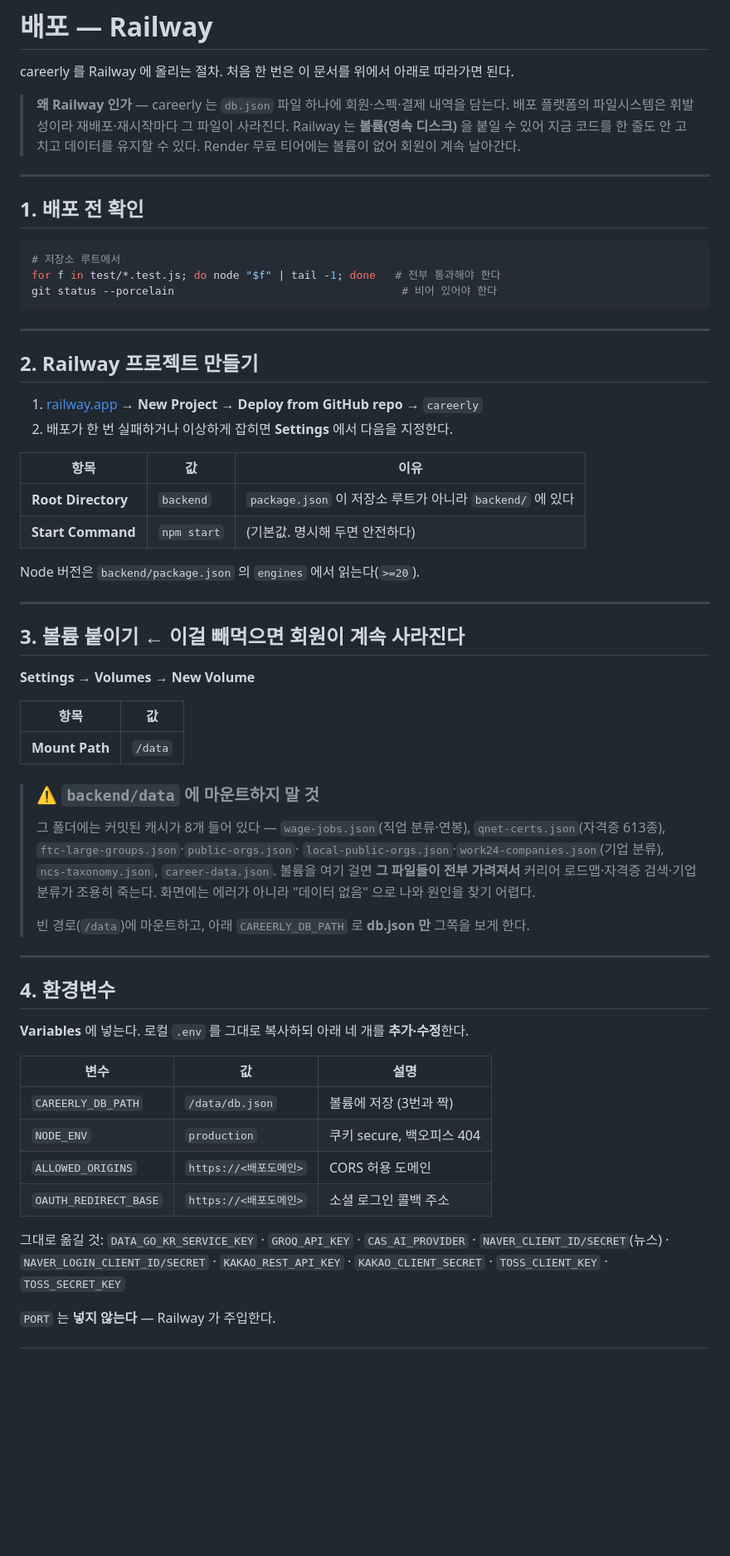
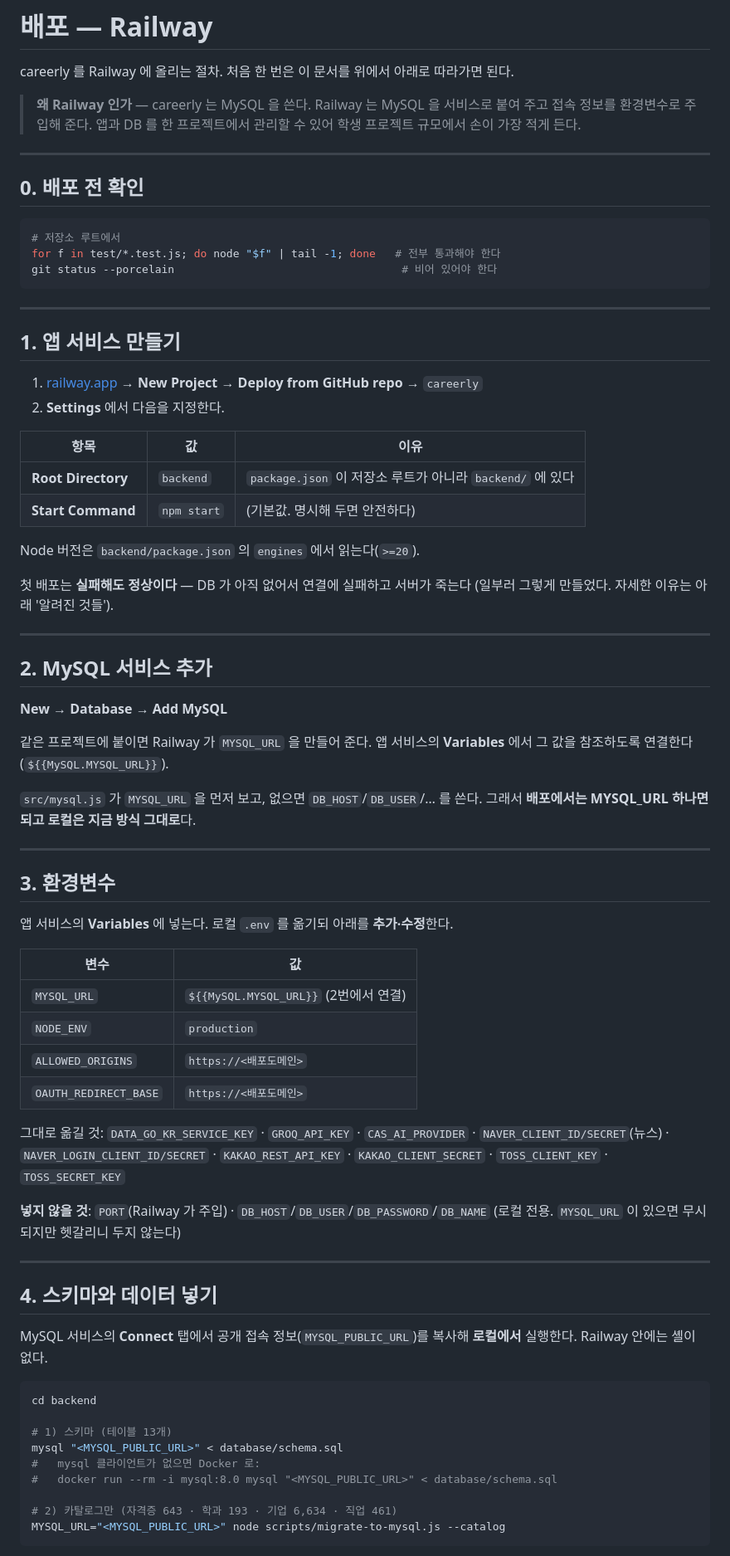
Before and after one commit to YoungIn02642/careerly, a Markdown page: docs/배포.md, the part around one of its changes. Shown at 83% size. Rendered like a GitHub page; blank space fills up the shorter version.

Commit message:
docs(deploy): 배포 절차를 MySQL 기준으로 다시 쓴다
볼륨에 db.json 을 얹는 방식이 없어졌다. Railway 의 MySQL 서비스를 붙이고
MYSQL_URL 하나만 넘기면 되므로 절차가 짧아졌다.

── 이 문서가 막아야 할 실수 ──
스키마·데이터 투입은 로컬에서 공개 접속 URL 로 해야 한다. Railway 안에는 셸이 없어
migrate 스크립트를 돌릴 자리가 없다는 점을 모르면 여기서 막힌다.

회원 데이터는 옮기지 않는다 — 로컬 db.json 은 대부분 데모 시드이고 테스트 계정도
섞여 있다. 카탈로그만 넣고 실제 가입자를 받는다.

직업 분류 트리는 서버가 메모리에 캐시하므로 카탈로그를 갱신해도 재배포해야 반영된다.

── 실측 확인 ──
Railway 가 주는 형태(MYSQL_URL 한 줄)로 운영 모드를 띄워 통과시켰다: 백오피스 404 ·
콜백이 배포 도메인 · 직업 461 · 자격증/기업 LIKE 검색 · 통계 1,508/1,188.
접속 정보를 틀리면 '연결 실패' 로그와 함께 서버가 뜨지 않는 것도 확인했다.

Co-Authored-By: Claude Opus 5 (1M context) <noreply@anthropic.com>

````diff
--- a/docs/배포.md
+++ b/docs/배포.md
@@ -2,14 +2,13 @@
 
 careerly 를 Railway 에 올리는 절차. 처음 한 번은 이 문서를 위에서 아래로 따라가면 된다.
 
-> **왜 Railway 인가** — careerly 는 `db.json` 파일 하나에 회원·스펙·결제 내역을 담는다.
-> 배포 플랫폼의 파일시스템은 휘발성이라 재배포·재시작마다 그 파일이 사라진다.
-> Railway 는 **볼륨(영속 디스크)** 을 붙일 수 있어 지금 코드를 한 줄도 안 고치고
-> 데이터를 유지할 수 있다. Render 무료 티어에는 볼륨이 없어 회원이 계속 날아간다.
+> **왜 Railway 인가** — careerly 는 MySQL 을 쓴다. Railway 는 MySQL 을 서비스로 붙여
+> 주고 접속 정보를 환경변수로 주입해 준다. 앱과 DB 를 한 프로젝트에서 관리할 수 있어
+> 학생 프로젝트 규모에서 손이 가장 적게 든다.
 
 ---
 
-## 1. 배포 전 확인
+## 0. 배포 전 확인
 
 ```bash
 # 저장소 루트에서
@@ -19,10 +18,10 @@ git status --porcelain                                   # 비어 있어야 한
 
 ---
 
-## 2. Railway 프로젝트 만들기
+## 1. 앱 서비스 만들기
 
 1. [railway.app](https://railway.app) → **New Project → Deploy from GitHub repo** → `careerly`
-2. 배포가 한 번 실패하거나 이상하게 잡히면 **Settings** 에서 다음을 지정한다.
+2. **Settings** 에서 다음을 지정한다.
 
 | 항목 | 값 | 이유 |
 |---|---|---|
@@ -31,41 +30,57 @@ git status --porcelain                                   # 비어 있어야 한
 
 Node 버전은 `backend/package.json` 의 `engines` 에서 읽는다(`>=20`).
 
----
-
-## 3. 볼륨 붙이기 ← **이걸 빼먹으면 회원이 계속 사라진다**
-
-**Settings → Volumes → New Volume**
-
-| 항목 | 값 |
-|---|---|
-| **Mount Path** | `/data` |
-
-> ### ⚠️ `backend/data` 에 마운트하지 말 것
-> 그 폴더에는 커밋된 캐시가 8개 들어 있다 — `wage-jobs.json`(직업 분류·연봉),
-> `qnet-certs.json`(자격증 613종), `ftc-large-groups.json`·`public-orgs.json`·
-> `local-public-orgs.json`·`work24-companies.json`(기업 분류), `ncs-taxonomy.json`,
-> `career-data.json`.
-> 볼륨을 여기 걸면 **그 파일들이 전부 가려져서** 커리어 로드맵·자격증 검색·기업 분류가
-> 조용히 죽는다. 화면에는 에러가 아니라 "데이터 없음" 으로 나와 원인을 찾기 어렵다.
->
-> 빈 경로(`/data`)에 마운트하고, 아래 `CAREERLY_DB_PATH` 로 **db.json 만** 그쪽을 보게 한다.
+첫 배포는 **실패해도 정상이다** — DB 가 아직 없어서 연결에 실패하고 서버가 죽는다
+(일부러 그렇게 만들었다. 자세한 이유는 아래 '알려진 것들').
 
 ---
 
-## 4. 환경변수
+## 2. MySQL 서비스 추가
 
-**Variables** 에 넣는다. 로컬 `.env` 를 그대로 복사하되 아래 네 개를 **추가·수정**한다.
+**New → Database → Add MySQL**
 
-| 변수 | 값 | 설명 |
-|---|---|---|
-| `CAREERLY_DB_PATH` | `/data/db.json` | 볼륨에 저장 (3번과 짝) |
-| `NODE_ENV` | `production` | 쿠키 secure, 백오피스 404 |
-| `ALLOWED_ORIGINS` | `https://<배포도메인>` | CORS 허용 도메인 |
-| `OAUTH_REDIRECT_BASE` | `https://<배포도메인>` | 소셜 로그인 콜백 주소 |
+같은 프로젝트에 붙이면 Railway 가 `MYSQL_URL` 을 만들어 준다. 앱 서비스의
+**Variables** 에서 그 값을 참조하도록 연결한다(`${{MySQL.MYSQL_URL}}`).
+
+`src/mysql.js` 가 `MYSQL_URL` 을 먼저 보고, 없으면 `DB_HOST`/`DB_USER`/… 를 쓴다.
+그래서 **배포에서는 MYSQL_URL 하나면 되고 로컬은 지금 방식 그대로**다.
+
+---
+
+## 3. 환경변수
+
+앱 서비스의 **Variables** 에 넣는다. 로컬 `.env` 를 옮기되 아래를 **추가·수정**한다.
+
+| 변수 | 값 |
+|---|---|
+| `MYSQL_URL` | `${{MySQL.MYSQL_URL}}` (2번에서 연결) |
+| `NODE_ENV` | `production` |
+| `ALLOWED_ORIGINS` | `https://<배포도메인>` |
+| `OAUTH_REDIRECT_BASE` | `https://<배포도메인>` |
 
 그대로 옮길 것: `DATA_GO_KR_SERVICE_KEY` · `GROQ_API_KEY` · `CAS_AI_PROVIDER` ·
 `NAVER_CLIENT_ID/SECRET`(뉴스) · `NAVER_LOGIN_CLIENT_ID/SECRET` ·
 `KAKAO_REST_API_KEY` · `KAKAO_CLIENT_SECRET` · `TOSS_CLIENT_KEY` · `TOSS_SECRET_KEY`
 
-`PORT` 는 **넣지 않는다** — Railway 가 주입한다.
+**넣지 않을 것**: `PORT`(Railway 가 주입) · `DB_HOST`/`DB_USER`/`DB_PASSWORD`/`DB_NAME`
+(로컬 전용. `MYSQL_URL` 이 있으면 무시되지만 헷갈리니 두지 않는다)
+
+---
+
+## 4. 스키마와 데이터 넣기
+
+MySQL 서비스의 **Connect** 탭에서 공개 접속 정보(`MYSQL_PUBLIC_URL`)를 복사해
+**로컬에서** 실행한다. Railway 안에는 셸이 없다.
+
+```bash
+cd backend
+
+# 1) 스키마 (테이블 13개)
+mysql "<MYSQL_PUBLIC_URL>" < database/schema.sql
+#   mysql 클라이언트가 없으면 Docker 로:
+#   docker run --rm -i mysql:8.0 mysql "<MYSQL_PUBLIC_URL>" < database/schema.sql
+
+# 2) 카탈로그만 (자격증 643 · 학과 193 · 기업 6,634 · 직업 461)
+MYSQL_URL="<MYSQL_PUBLIC_URL>" node scripts/migrate-to-mysql.js --catalog
+```
+
````
Also changed, not shown: other parts of docs/배포.md (+30 -15 lines).
